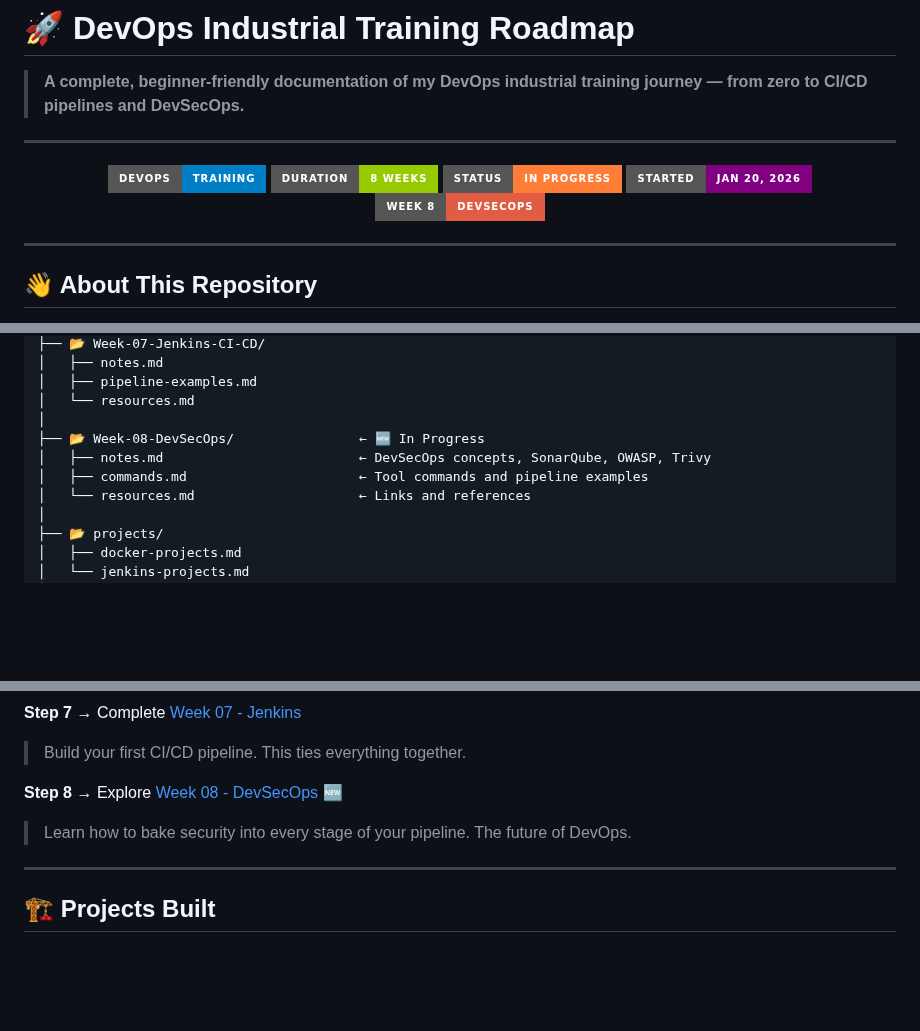
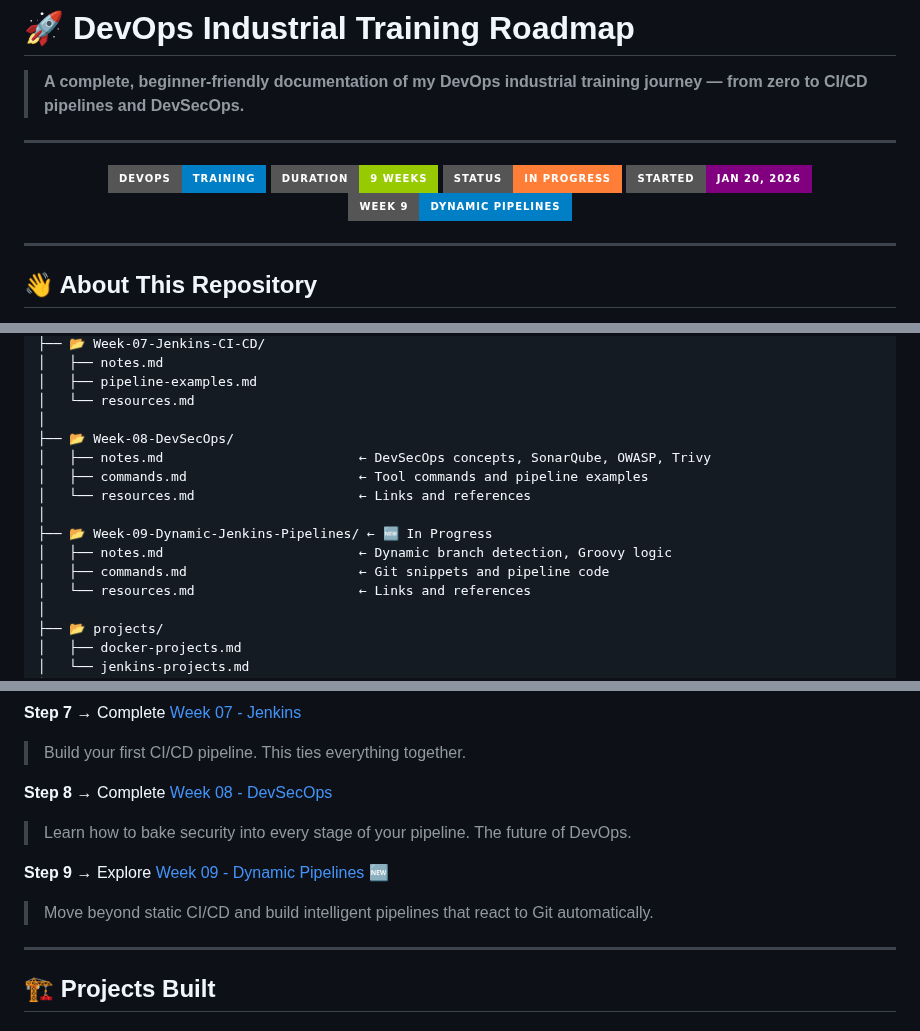
Before and after one commit to hridyen/DevOps-Survival-Roadmap, a Markdown page: README.md, 3 parts joined by grey strips. Drawn GitHub-style; badges without logos; blank space fills up the shorter version.

```diff
--- a/README.md
+++ b/README.md
@@ -7,10 +7,10 @@
 <div align="center">
 
 ![DevOps](https://img.shields.io/badge/DevOps-Training-blue?style=for-the-badge)
-![Duration](https://img.shields.io/badge/Duration-8%20Weeks-green?style=for-the-badge)
+![Duration](https://img.shields.io/badge/Duration-9%20Weeks-green?style=for-the-badge)
 ![Status](https://img.shields.io/badge/Status-In%20Progress-orange?style=for-the-badge)
 ![Start Date](https://img.shields.io/badge/Started-Jan%2020%2C%202026-purple?style=for-the-badge)
-![DevSecOps](https://img.shields.io/badge/Week%208-DevSecOps-red?style=for-the-badge)
+![Dynamic Pipelines](https://img.shields.io/badge/Week%209-Dynamic%20Pipelines-blue?style=for-the-badge)
 
 </div>
 
@@ -120,9 +122,14 @@ devops-industrial-training-roadmap/
 │   ├── pipeline-examples.md
 │   └── resources.md
 │
-├── 📂 Week-08-DevSecOps/                ← 🆕 In Progress
+├── 📂 Week-08-DevSecOps/
 │   ├── notes.md                         ← DevSecOps concepts, SonarQube, OWASP, Trivy
 │   ├── commands.md                      ← Tool commands and pipeline examples
+│   └── resources.md                     ← Links and references
+│
+├── 📂 Week-09-Dynamic-Jenkins-Pipelines/ ← 🆕 In Progress
+│   ├── notes.md                         ← Dynamic branch detection, Groovy logic
+│   ├── commands.md                      ← Git snippets and pipeline code
 │   └── resources.md                     ← Links and references
 │
 ├── 📂 projects/
@@ -166,8 +173,11 @@ devops-industrial-training-roadmap/
 **Step 7 →** Complete [Week 07 - Jenkins](./Week-07-Jenkins-CI-CD/notes.md)
 > Build your first CI/CD pipeline. This ties everything together.
 
-**Step 8 →** Explore [Week 08 - DevSecOps](./Week-08-DevSecOps/notes.md) 🆕
+**Step 8 →** Complete [Week 08 - DevSecOps](./Week-08-DevSecOps/notes.md)
 > Learn how to bake security into every stage of your pipeline. The future of DevOps.
+
+**Step 9 →** Explore [Week 09 - Dynamic Pipelines](./Week-09-Dynamic-Jenkins-Pipelines/notes.md) 🆕
+> Move beyond static CI/CD and build intelligent pipelines that react to Git automatically.
 
 ---
 
```
Also changed, not shown: other parts of README.md (+13 -8 lines), Week-09-Dynamic-Jenkins-Pipelines/commands.md (added, +186 -0 lines), Week-09-Dynamic-Jenkins-Pipelines/notes.md (added, +437 -0 lines), Week-09-Dynamic-Jenkins-Pipelines/resources.md (added, +52 -0 lines), future-roadmap/3-month-plan.md (+1 -1 lines), projects/jenkins-projects.md (+29 -0 lines), charts/flow.png.
